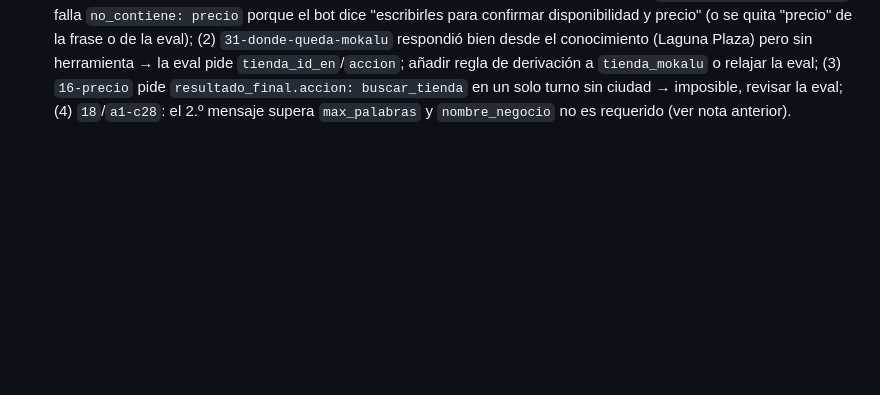
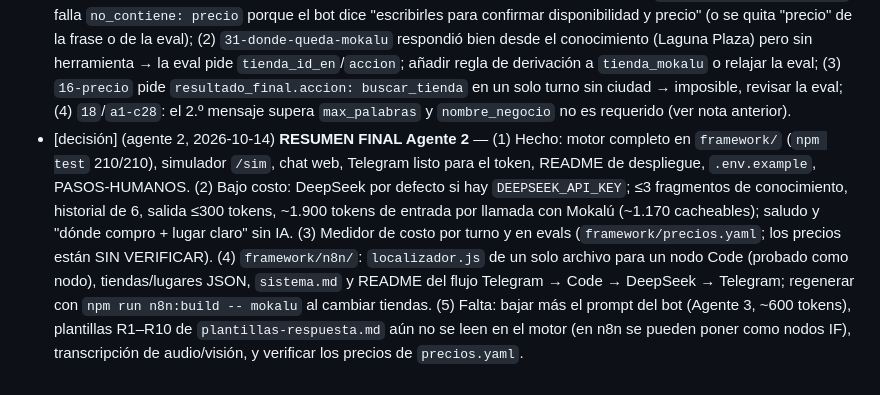
Before and after one commit to boostsolutionsec-byte/Chatbots, a Markdown page: PENDIENTES.md, the part around the change. Rendered like a GitHub page; blank space fills up the shorter version.

Commit message:
Pendientes: resumen final del Agente 2
Co-Authored-By: Claude Opus 5.5 <noreply@anthropic.com>
Claude-Session: https://claude.ai/code/session_019yG7vhqgxkujo8je8svkzE

```diff
--- a/PENDIENTES.md
+++ b/PENDIENTES.md
@@ -16,3 +16,4 @@ Etiquetas: `[dato]` falta info del negocio · `[framework]` el Agente 3 necesita
 - [decisión] (agente 2, 2026-10-14) **Para el integrador**: probé unir las 4 ramas (`agente/2-framework` + 1 + 3 + 4) en una carpeta temporal: solo chocan los archivos compartidos de "solo añadir" (`PENDIENTES.md`, `PASOS-HUMANOS.md`, `docs/DATOS-INVENTADOS.md`). Se resuelven conservando ambos lados con `bash framework/scripts/resolver-compartidos.sh` (y luego `git commit`). Tras la unión: `npm test` 201/201 verde, `npm run validate` OK para `mokalu` y `_plantilla`, `npm run eval -- mokalu --mock` 55/81 (con Mock; con IA real la nota es mayor, ver arriba).
 - [decisión] (agente 2, 2026-10-14) ⚠️ **IMPORTANTE para Agentes 3 y 4**: hasta el commit "ClaudeCliProvider ahora envía el prompt del bot…" las corridas con `claude-cli` **no incluían `prompts/sistema.md` ni `conocimiento/`** (solo reglas del motor, flujos y `<estado>`). Con Anthropic/DeepSeek sí iban. Las notas con IA real de antes de ese commit subestiman al bot (y explican H-11 "Soy el asistente…" en vez de Sofi). Hagan `git pull` de `agente/2-framework` y repitan sus corridas.
 - [bots] (agente 2, 2026-10-14) Tercera corrida (13 evals, IA real, con prompt del bot ya incluido): **8/13, 86/100**; ahora se presenta como Sofi y taza/zapatillas/idioma/inyección pasan. Pendientes de bot/evals: (1) `01-donde-compro-riobamba` falla `no_contiene: precio` porque el bot dice "escribirles para confirmar disponibilidad y precio" (o se quita "precio" de la frase o de la eval); (2) `31-donde-queda-mokalu` respondió bien desde el conocimiento (Laguna Plaza) pero sin herramienta → la eval pide `tienda_id_en`/`accion`; añadir regla de derivación a `tienda_mokalu` o relajar la eval; (3) `16-precio` pide `resultado_final.accion: buscar_tienda` en un solo turno sin ciudad → imposible, revisar la eval; (4) `18`/`a1-c28`: el 2.º mensaje supera `max_palabras` y `nombre_negocio` no es requerido (ver nota anterior).
+- [decisión] (agente 2, 2026-10-14) **RESUMEN FINAL Agente 2** — (1) Hecho: motor completo en `framework/` (`npm test` 210/210), simulador `/sim`, chat web, Telegram listo para el token, README de despliegue, `.env.example`, PASOS-HUMANOS. (2) Bajo costo: DeepSeek por defecto si hay `DEEPSEEK_API_KEY`; ≤3 fragmentos de conocimiento, historial de 6, salida ≤300 tokens, ~1.900 tokens de entrada por llamada con Mokalú (~1.170 cacheables); saludo y "dónde compro + lugar claro" sin IA. (3) Medidor de costo por turno y en evals (`framework/precios.yaml`; los precios están SIN VERIFICAR). (4) `framework/n8n/`: `localizador.js` de un solo archivo para un nodo Code (probado como nodo), tiendas/lugares JSON, `sistema.md` y README del flujo Telegram → Code → DeepSeek → Telegram; regenerar con `npm run n8n:build -- mokalu` al cambiar tiendas. (5) Falta: bajar más el prompt del bot (Agente 3, ~600 tokens), plantillas R1–R10 de `plantillas-respuesta.md` aún no se leen en el motor (en n8n se pueden poner como nodos IF), transcripción de audio/visión, y verificar los precios de `precios.yaml`.
```
